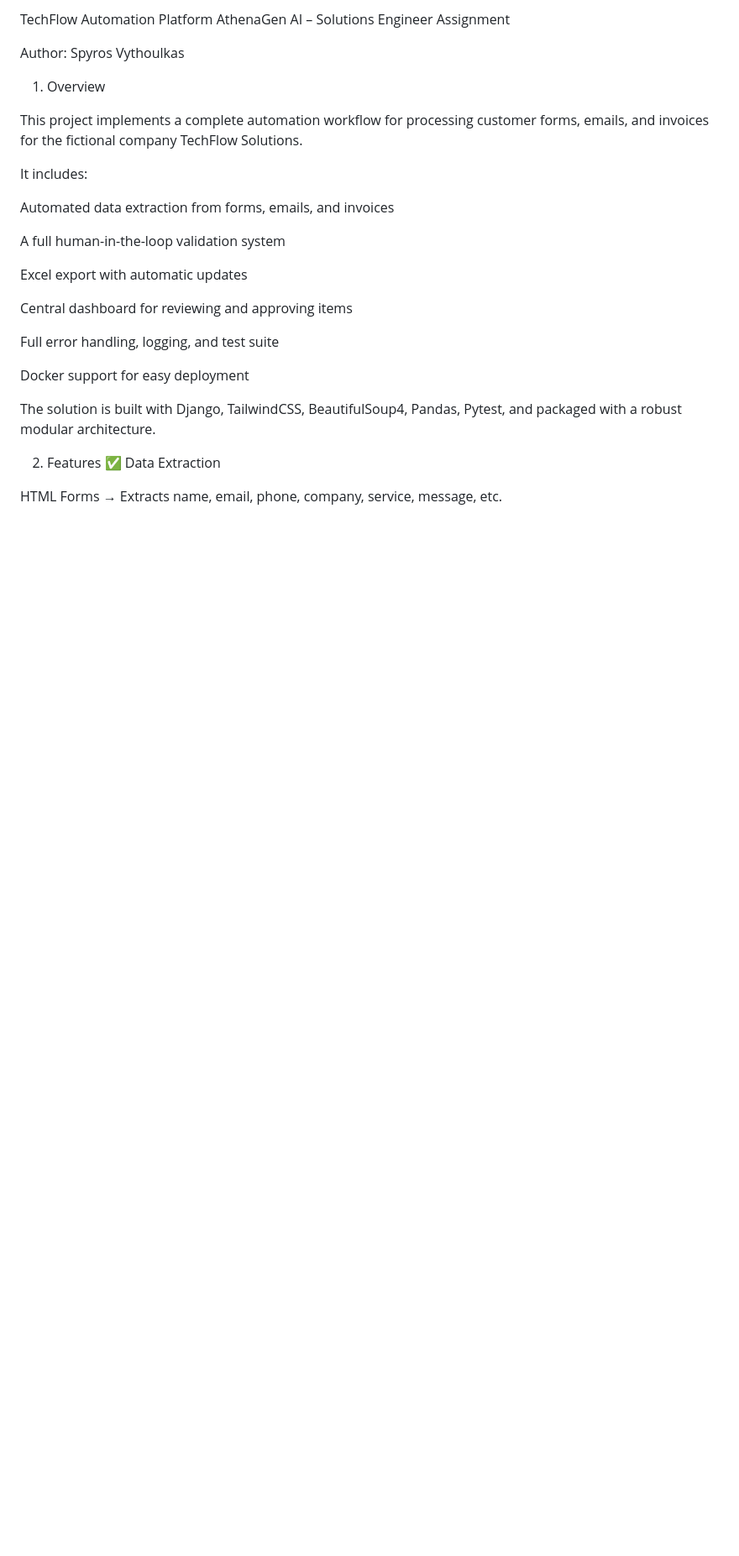
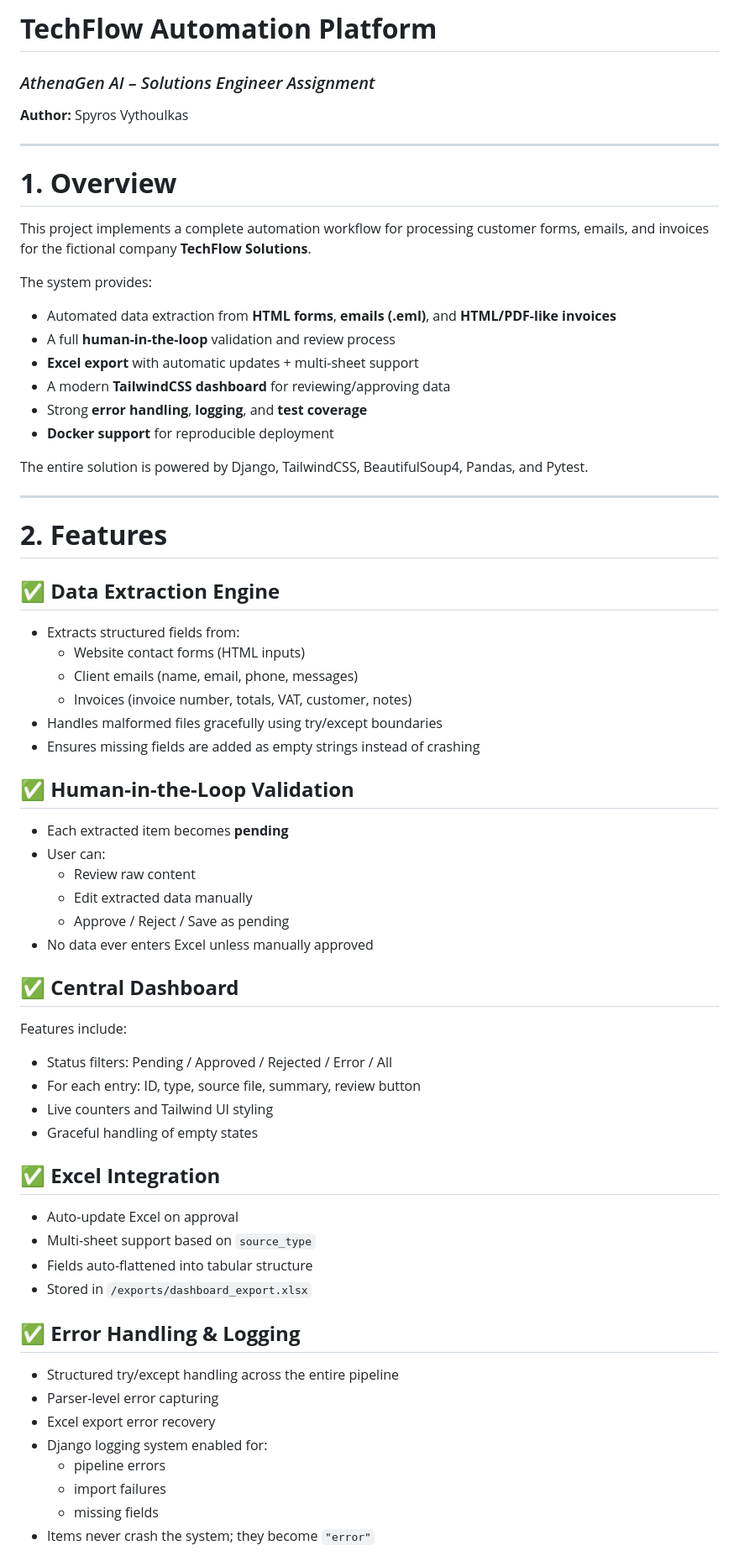
Before and after one commit to spyros0202/TechFlow-Solutions, a Markdown page: README.md, the part around one of its changes. Shown at 84% size. Drawn GitHub-style; blank space fills up the shorter version.

```diff
--- a/README.md
+++ b/README.md
@@ -1,30 +1,64 @@
-TechFlow Automation Platform
-AthenaGen AI – Solutions Engineer Assignment
+# **TechFlow Automation Platform**
+### *AthenaGen AI – Solutions Engineer Assignment*
+**Author:** Spyros Vythoulkas
 
-Author: Spyros Vythoulkas
+---
 
-1. Overview
+# **1. Overview**
 
-This project implements a complete automation workflow for processing customer forms, emails, and invoices for the fictional company TechFlow Solutions.
+This project implements a complete automation workflow for processing customer forms, emails, and invoices for the fictional company **TechFlow Solutions**.
 
-It includes:
+The system provides:
 
-Automated data extraction from forms, emails, and invoices
+- Automated data extraction from **HTML forms**, **emails (.eml)**, and **HTML/PDF-like invoices**
+- A full **human-in-the-loop** validation and review process
+- **Excel export** with automatic updates + multi-sheet support
+- A modern **TailwindCSS dashboard** for reviewing/approving data
+- Strong **error handling**, **logging**, and **test coverage**
+- **Docker support** for reproducible deployment
 
-A full human-in-the-loop validation system
+The entire solution is powered by Django, TailwindCSS, BeautifulSoup4, Pandas, and Pytest.
 
-Excel export with automatic updates
+---
 
-Central dashboard for reviewing and approving items
+# **2. Features**
 
-Full error handling, logging, and test suite
+## ✅ **Data Extraction Engine**
+- Extracts structured fields from:
+  - Website contact forms (HTML inputs)
+  - Client emails (name, email, phone, messages)
+  - Invoices (invoice number, totals, VAT, customer, notes)
+- Handles malformed files gracefully using try/except boundaries
+- Ensures missing fields are added as empty strings instead of crashing
 
-Docker support for easy deployment
+## ✅ **Human-in-the-Loop Validation**
+- Each extracted item becomes **pending**
+- User can:
+  - Review raw content
+  - Edit extracted data manually
+  - Approve / Reject / Save as pending
+- No data ever enters Excel unless manually approved
 
-The solution is built with Django, TailwindCSS, BeautifulSoup4, Pandas, Pytest, and packaged with a robust modular architecture.
+## ✅ **Central Dashboard**
+Features include:
+- Status filters: Pending / Approved / Rejected / Error / All
+- For each entry: ID, type, source file, summary, review button
+- Live counters and Tailwind UI styling
+- Graceful handling of empty states
 
-2. Features
-✅ Data Extraction
+## ✅ **Excel Integration**
+- Auto-update Excel on approval
+- Multi-sheet support based on `source_type`
+- Fields auto-flattened into tabular structure
+- Stored in `/exports/dashboard_export.xlsx`
 
-HTML Forms → Extracts name, email, phone, company, service, message, etc.
+## ✅ **Error Handling & Logging**
+- Structured try/except handling across the entire pipeline
+- Parser-level error capturing
+- Excel export error recovery
+- Django logging system enabled for:
+  - pipeline errors
+  - import failures
+  - missing fields
+- Items never crash the system; they become `"error"`
 
```
Also changed, not shown: other parts of README.md (+93 -214 lines).
